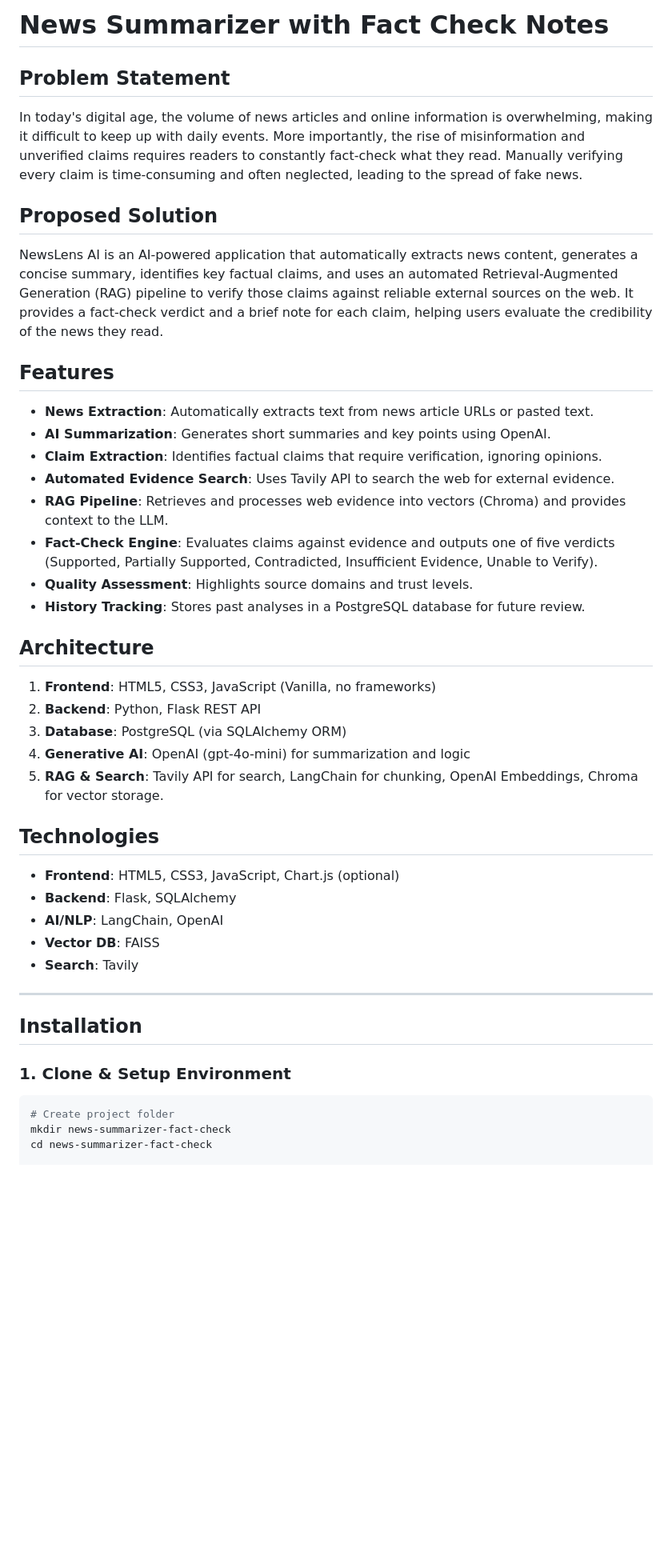
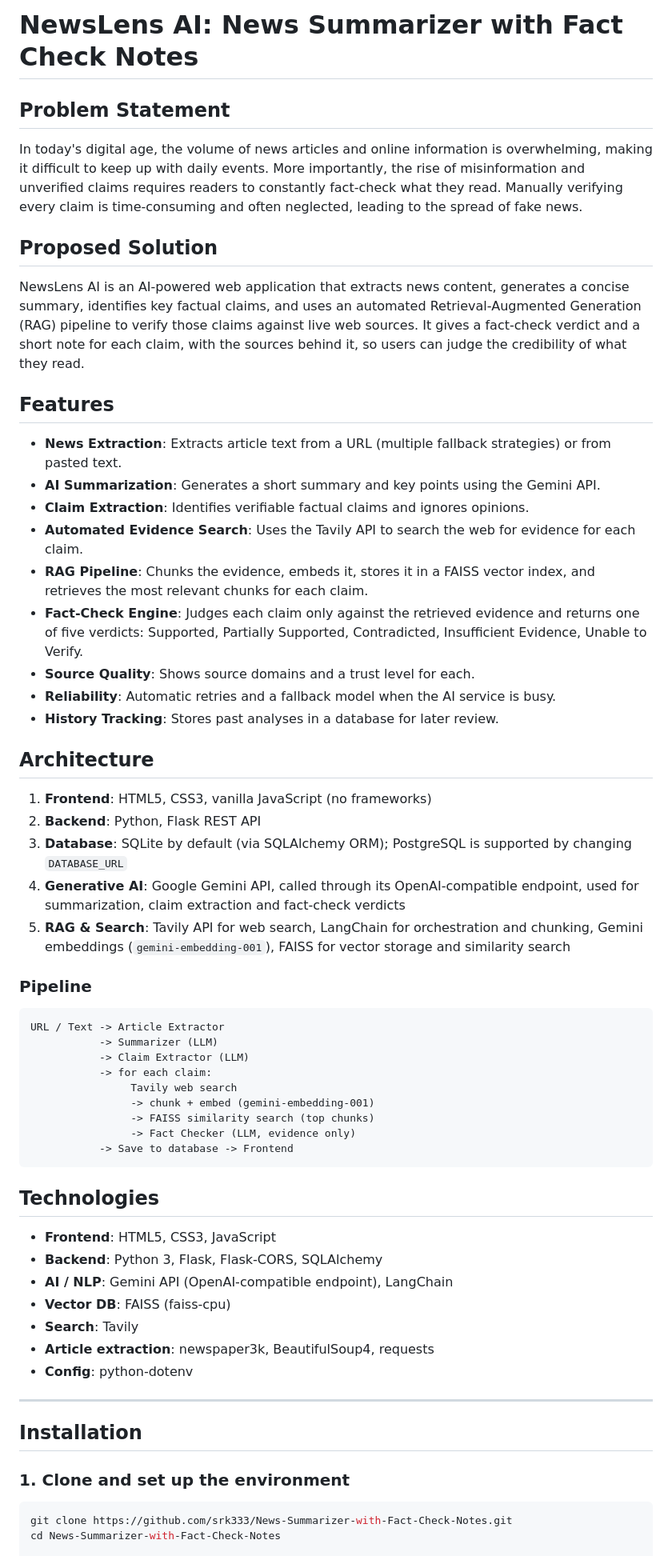
Before and after one commit to srk333/News-Summarizer-with-Fact-Check-Notes, a Markdown page: README.md, the part around one of its changes. Shown at 80% size. Rendered like a GitHub page; blank space fills up the shorter version.

````diff
--- a/README.md
+++ b/README.md
@@ -1,42 +1,64 @@
-# News Summarizer with Fact Check Notes
+# NewsLens AI: News Summarizer with Fact Check Notes
 
 ## Problem Statement
+
 In today's digital age, the volume of news articles and online information is overwhelming, making it difficult to keep up with daily events. More importantly, the rise of misinformation and unverified claims requires readers to constantly fact-check what they read. Manually verifying every claim is time-consuming and often neglected, leading to the spread of fake news.
 
 ## Proposed Solution
-NewsLens AI is an AI-powered application that automatically extracts news content, generates a concise summary, identifies key factual claims, and uses an automated Retrieval-Augmented Generation (RAG) pipeline to verify those claims against reliable external sources on the web. It provides a fact-check verdict and a brief note for each claim, helping users evaluate the credibility of the news they read.
+
+NewsLens AI is an AI-powered web application that extracts news content, generates a concise summary, identifies key factual claims, and uses an automated Retrieval-Augmented Generation (RAG) pipeline to verify those claims against live web sources. It gives a fact-check verdict and a short note for each claim, with the sources behind it, so users can judge the credibility of what they read.
 
 ## Features
-- **News Extraction**: Automatically extracts text from news article URLs or pasted text.
-- **AI Summarization**: Generates short summaries and key points using OpenAI.
-- **Claim Extraction**: Identifies factual claims that require verification, ignoring opinions.
-- **Automated Evidence Search**: Uses Tavily API to search the web for external evidence.
-- **RAG Pipeline**: Retrieves and processes web evidence into vectors (Chroma) and provides context to the LLM.
-- **Fact-Check Engine**: Evaluates claims against evidence and outputs one of five verdicts (Supported, Partially Supported, Contradicted, Insufficient Evidence, Unable to Verify).
-- **Quality Assessment**: Highlights source domains and trust levels.
-- **History Tracking**: Stores past analyses in a PostgreSQL database for future review.
+
+- **News Extraction**: Extracts article text from a URL (multiple fallback strategies) or from pasted text.
+- **AI Summarization**: Generates a short summary and key points using the Gemini API.
+- **Claim Extraction**: Identifies verifiable factual claims and ignores opinions.
+- **Automated Evidence Search**: Uses the Tavily API to search the web for evidence for each claim.
+- **RAG Pipeline**: Chunks the evidence, embeds it, stores it in a FAISS vector index, and retrieves the most relevant chunks for each claim.
+- **Fact-Check Engine**: Judges each claim only against the retrieved evidence and returns one of five verdicts: Supported, Partially Supported, Contradicted, Insufficient Evidence, Unable to Verify.
+- **Source Quality**: Shows source domains and a trust level for each.
+- **Reliability**: Automatic retries and a fallback model when the AI service is busy.
+- **History Tracking**: Stores past analyses in a database for later review.
 
 ## Architecture
-1. **Frontend**: HTML5, CSS3, JavaScript (Vanilla, no frameworks)
+
+1. **Frontend**: HTML5, CSS3, vanilla JavaScript (no frameworks)
 2. **Backend**: Python, Flask REST API
-3. **Database**: PostgreSQL (via SQLAlchemy ORM)
-4. **Generative AI**: OpenAI (gpt-4o-mini) for summarization and logic
-5. **RAG & Search**: Tavily API for search, LangChain for chunking, OpenAI Embeddings, Chroma for vector storage.
+3. **Database**: SQLite by default (via SQLAlchemy ORM); PostgreSQL is supported by changing `DATABASE_URL`
+4. **Generative AI**: Google Gemini API, called through its OpenAI-compatible endpoint, used for summarization, claim extraction and fact-check verdicts
+5. **RAG & Search**: Tavily API for web search, LangChain for orchestration and chunking, Gemini embeddings (`gemini-embedding-001`), FAISS for vector storage and similarity search
+
+### Pipeline
+
+```
+URL / Text -> Article Extractor
+           -> Summarizer (LLM)
+           -> Claim Extractor (LLM)
+           -> for each claim:
+                Tavily web search
+                -> chunk + embed (gemini-embedding-001)
+                -> FAISS similarity search (top chunks)
+                -> Fact Checker (LLM, evidence only)
+           -> Save to database -> Frontend
+```
 
 ## Technologies
-- **Frontend**: HTML5, CSS3, JavaScript, Chart.js (optional)
-- **Backend**: Flask, SQLAlchemy
-- **AI/NLP**: LangChain, OpenAI
-- **Vector DB**: FAISS
+
+- **Frontend**: HTML5, CSS3, JavaScript
+- **Backend**: Python 3, Flask, Flask-CORS, SQLAlchemy
+- **AI / NLP**: Gemini API (OpenAI-compatible endpoint), LangChain
+- **Vector DB**: FAISS (faiss-cpu)
 - **Search**: Tavily
+- **Article extraction**: newspaper3k, BeautifulSoup4, requests
+- **Config**: python-dotenv
 
 ---
 
 ## Installation
 
-### 1. Clone & Setup Environment
+### 1. Clone and set up the environment
+
 ```bash
-# Create project folder
-mkdir news-summarizer-fact-check
-cd news-summarizer-fact-check
+git clone https://github.com/srk333/News-Summarizer-with-Fact-Check-Notes.git
+cd News-Summarizer-with-Fact-Check-Notes
 
````
Also changed, not shown: other parts of README.md (+68 -47 lines).
